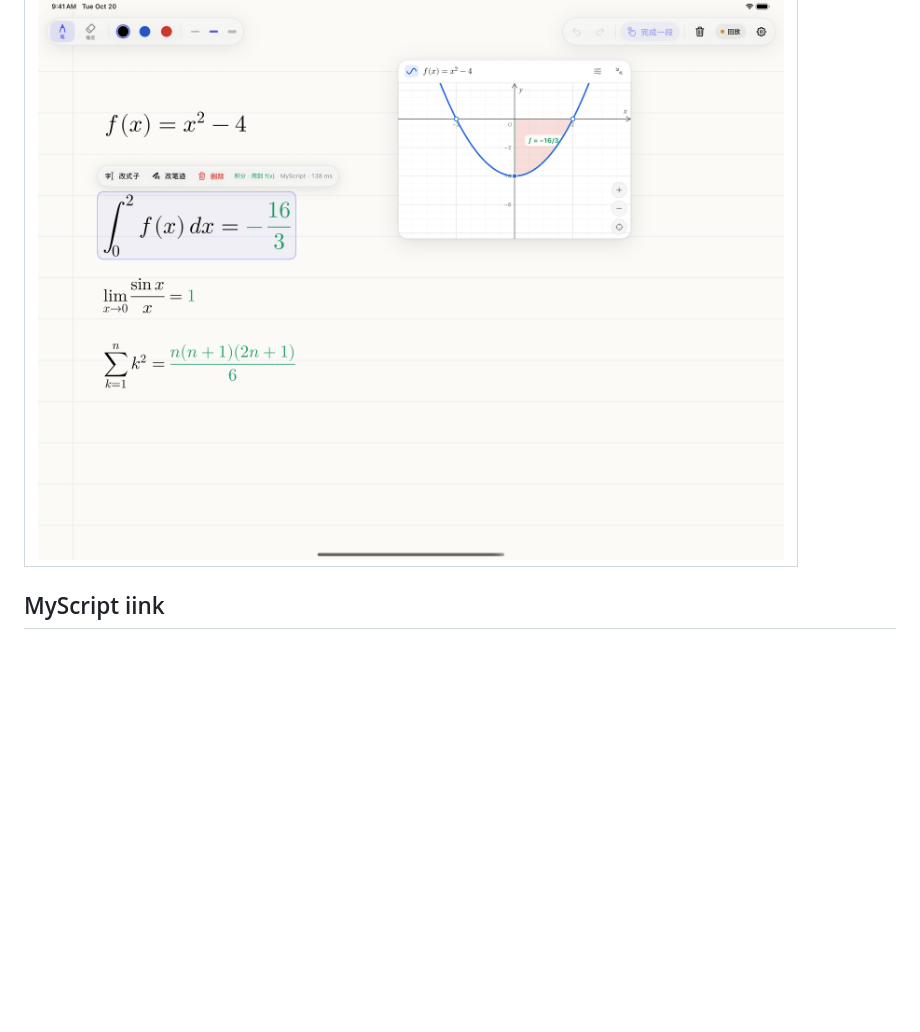
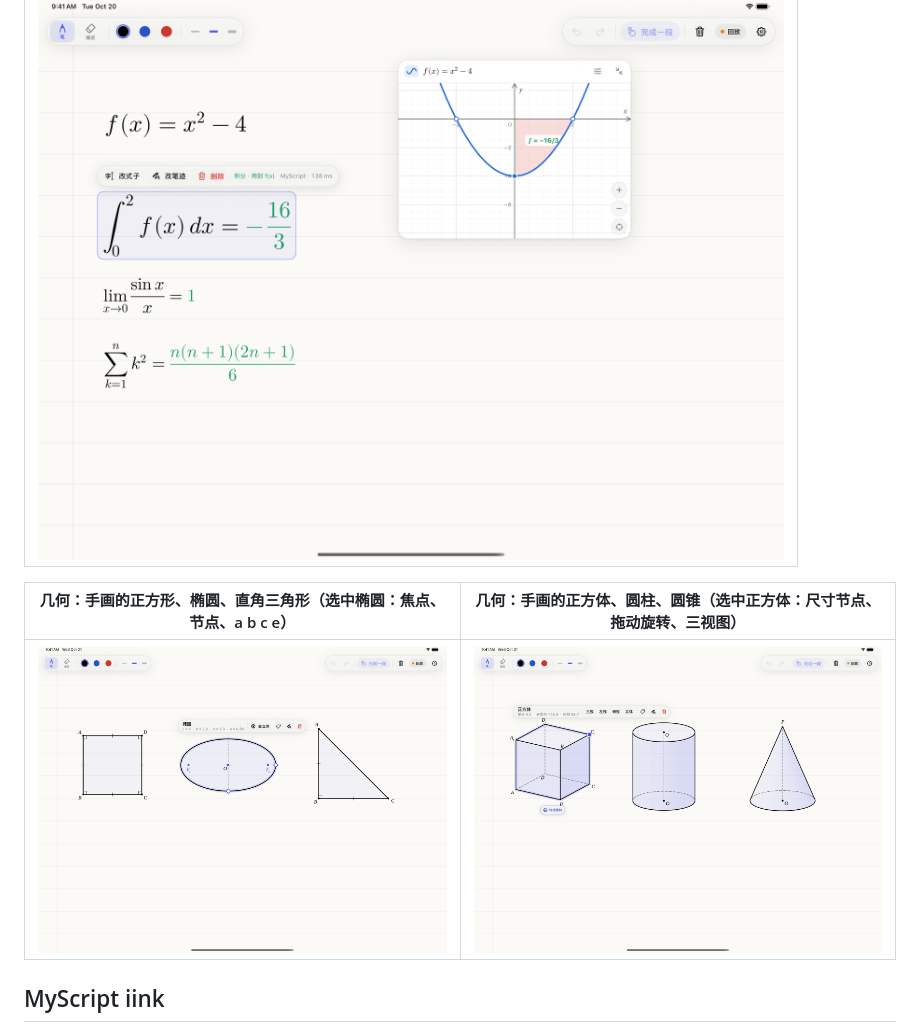
Before and after one commit to DogeFFF-Reload/handwriting-recognize, a Markdown page: README.md, the part around the change. GitHub-like rendering; pictures changed too: docs/screenshots/shapes.png (added), docs/screenshots/solids.png (added); blank space fills up the shorter version.

Commit message:
docs: 几何的截图（平面：正方形、椭圆、直角三角形；立体：正方体、圆柱、圆锥）
Co-Authored-By: Claude Opus 5.5 <noreply@anthropic.com>

```diff
--- a/README.md
+++ b/README.md
@@ -47,6 +47,10 @@ P2、P3、P4 把源码推到自己的分支。`main` 只表示这一版已经在
 | --- |
 | ![](docs/screenshots/solve.png) |
 
+| 几何：手画的正方形、椭圆、直角三角形（选中椭圆：焦点、节点、a b c e） | 几何：手画的正方体、圆柱、圆锥（选中正方体：尺寸节点、拖动旋转、三视图） |
+| --- | --- |
+| ![](docs/screenshots/shapes.png) | ![](docs/screenshots/solids.png) |
+
 ## MyScript iink
 
 - SDK：Swift 包 [MyScript/interactive-ink-packages-ios](https://github.com/MyScript/interactive-ink-packages-ios) 4.5.1，工程里已经加好（product `libiink`）。
```
